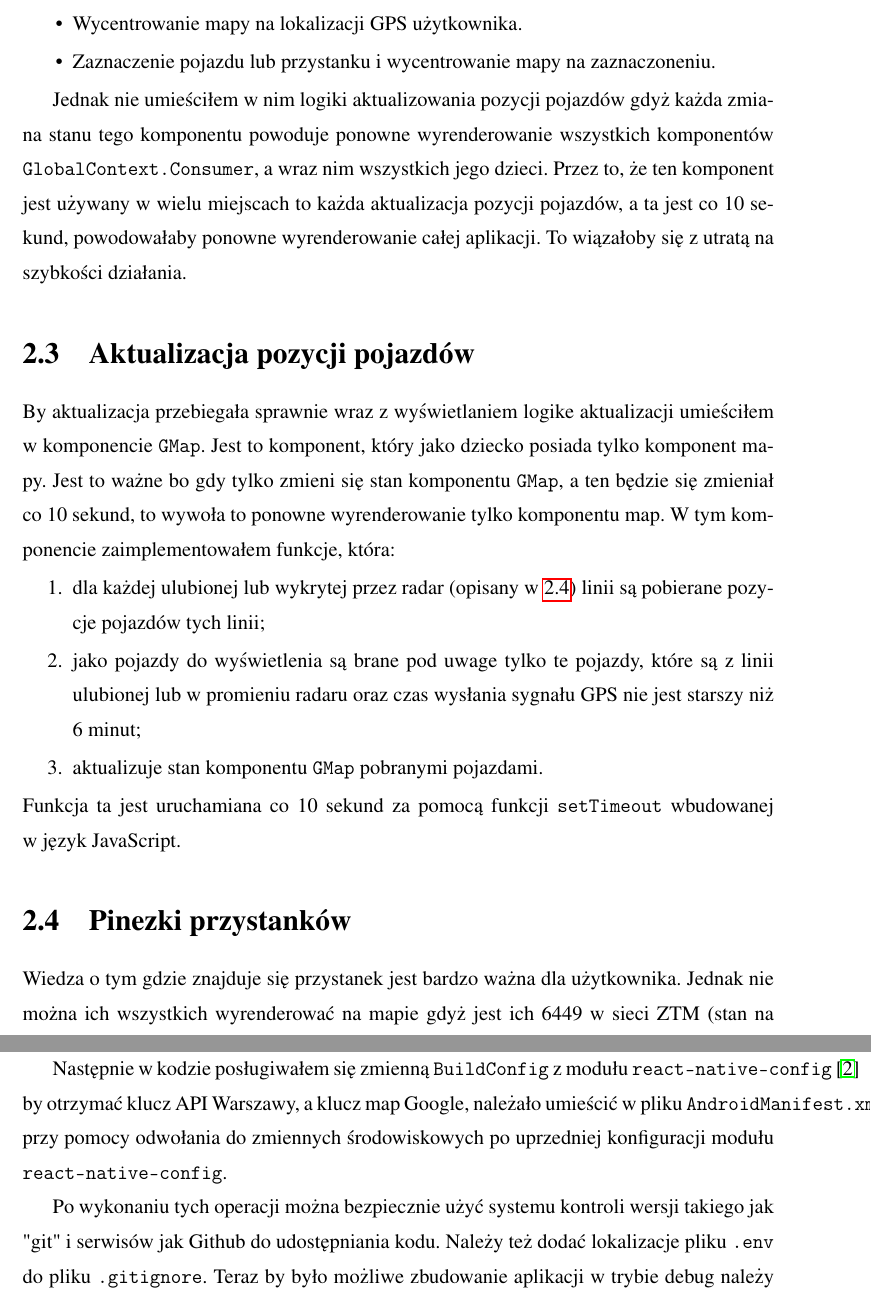
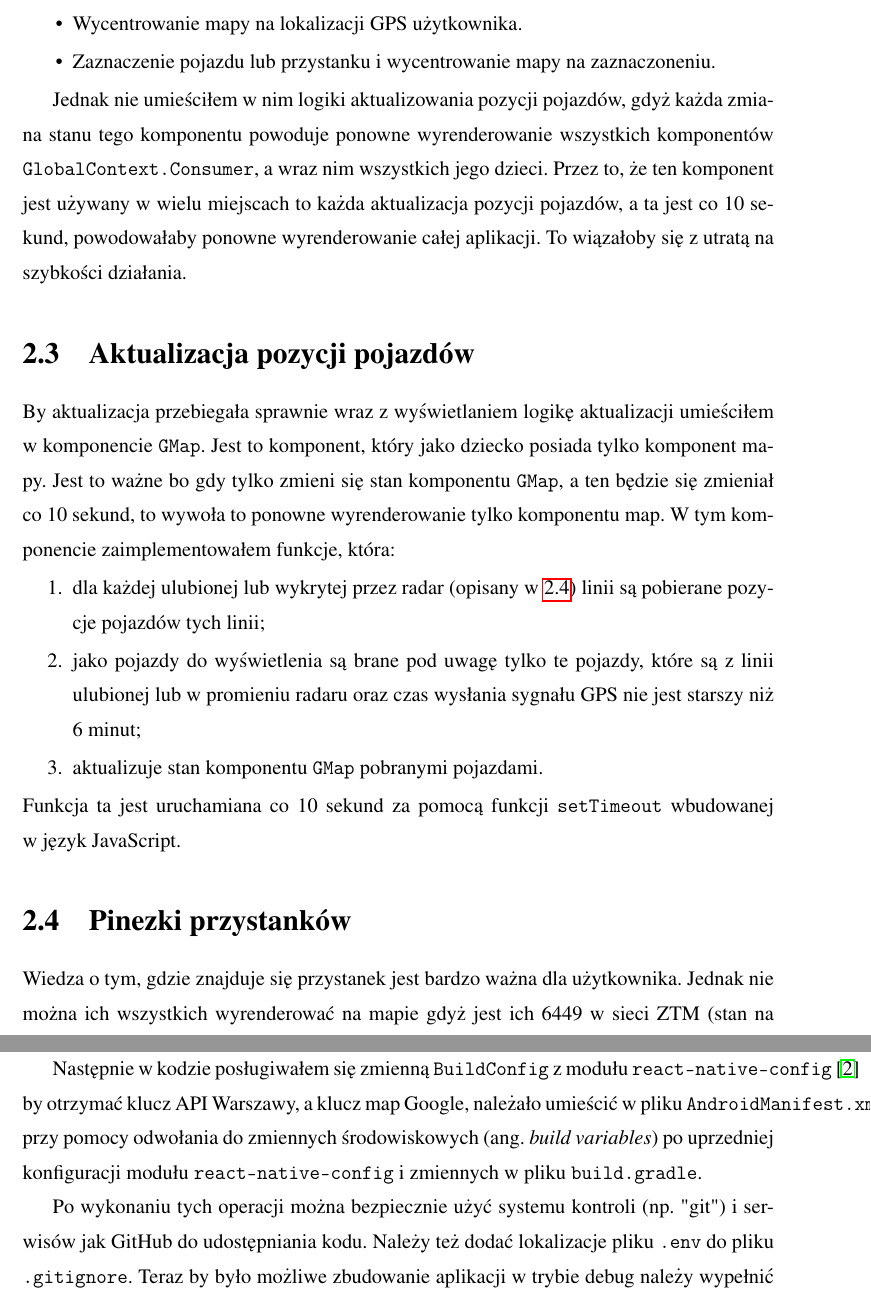
Before and after one commit to matyjb/inz, a LaTeX thesis (pdf/Praca_Inzynierska_Bartosz_Matyjasiak.tex): two parts of pages 13 and 17 of 22, joined at a grey line, cut so that both start at the same text. Compiled offline with pdfLaTeX.

Commit message:
ortografia

```diff
--- a/pdf/Praca_Inzynierska_Bartosz_Matyjasiak.tex
+++ b/pdf/Praca_Inzynierska_Bartosz_Matyjasiak.tex
@@ -144,7 +144,7 @@ Komponent też przechowuje referencje do komponentu mapy oraz udostępnia funkcj
   \item{Zaznaczenie pojazdu lub przystanku i~wycentrowanie mapy na zaznaczoneniu.}
 \end{itemize}
 
-Jednak nie umieściłem w~nim logiki aktualizowania pozycji pojazdów gdyż każda zmiana stanu
+Jednak nie umieściłem w~nim logiki aktualizowania pozycji pojazdów, gdyż każda zmiana stanu
 tego komponentu powoduje ponowne wyrenderowanie wszystkich komponentów \code{GlobalContext.Consumer}, a~wraz nim wszystkich jego dzieci.
 Przez to, że ten komponent jest używany w~wielu miejscach to każda aktualizacja pozycji pojazdów, a~ta
 jest co 10 sekund, powodowałaby ponowne wyrenderowanie całej aplikacji.
@@ -156,20 +156,20 @@ To wiązałoby się z~utratą na szybkości działania.
 % odpytuje wszystkie linie z~ulubionych i~dodaje do wyniku wszystko
 % odpytuje wszystkie linie z~radaru, które nie są w~ulubionych i~dodaje tylko
 %   te, które są w~zasięgu radaru
-By aktualizacja przebiegała sprawnie wraz z~wyświetlaniem logike aktualizacji umieściłem w~komponencie \code{GMap}.
+By aktualizacja przebiegała sprawnie wraz z~wyświetlaniem logikę aktualizacji umieściłem w~komponencie \code{GMap}.
 Jest to komponent, który jako dziecko posiada tylko komponent mapy.
 Jest to ważne bo gdy tylko zmieni się stan komponentu \code{GMap}, a~ten będzie się zmieniał co 10 sekund, to wywoła to ponowne wyrenderowanie tylko komponentu map.
 W tym komponencie zaimplementowałem funkcje, która:
 \begin{enumerate}
   \item{dla każdej ulubionej lub wykrytej przez radar (opisany w~\ref{RADAR}) linii są pobierane pozycje pojazdów tych linii;}
-  \item{jako pojazdy do wyświetlenia są brane pod uwage tylko te pojazdy, które są z~linii ulubionej lub w~promieniu radaru oraz czas wysłania sygnału GPS nie jest starszy niż 6 minut;}
+  \item{jako pojazdy do wyświetlenia są brane pod uwagę tylko te pojazdy, które są z~linii ulubionej lub w~promieniu radaru oraz czas wysłania sygnału GPS nie jest starszy niż 6 minut;}
   \item{aktualizuje stan komponentu \code{GMap} pobranymi pojazdami.}
 \end{enumerate}
 Funkcja ta jest uruchamiana co 10 sekund za pomocą funkcji \code{setTimeout} wbudowanej w~język JavaScript.
 
 \section{Pinezki przystanków}
-Wiedza o~tym gdzie znajduje się przystanek jest bardzo ważna dla użytkownika.
-Jednak nie można ich wszystkich wyrenderować na mapie gdyż jest ich 6449 w~sieci ZTM (stan na sierpień 2019~\cite{ZTMSTATS}).
+Wiedza o~tym, gdzie znajduje się przystanek jest bardzo ważna dla użytkownika.
+Jednak nie można ich wszystkich wyrenderować na mapie gdyż jest ich 6449 w~sieci ZTM (stan na sierpień~2019~\cite{ZTMSTATS}).
 Taka ilość praktycznie spowodowała by, że aplikacja nie nadawałaby się do użytku.
 Dlatego zoptymalizowałem to w~następujący sposób.
 
@@ -283,9 +283,9 @@ Dlatego by ukryć klucze stworzyłem plik \code{.env} w~lokalizacji domowej proj
 \code{WARSAW\_API\_KEY} oraz \code{GOOGLE\_MAPS\_API\_KEY} o~odpowiednich wartościach.
 
 Następnie w~kodzie posługiwałem się zmienną \code{BuildConfig} z~modułu \code{react-native-config}~\cite{REACTCONFIG} by otrzymać klucz API Warszawy,
-a klucz map Google, należało umieścić w~pliku \code{AndroidManifest.xml} przy pomocy odwołania do zmiennych środowiskowych po uprzedniej konfiguracji modułu \code{react-native-config}.
+a klucz map Google, należało umieścić w~pliku \code{AndroidManifest.xml} przy pomocy odwołania do zmiennych środowiskowych (ang.~\textit{build variables}) po uprzedniej konfiguracji modułu \code{react-native-config} i zmiennych w pliku \code{build.gradle}.
 
-Po wykonaniu tych operacji można bezpiecznie użyć systemu kontroli wersji takiego jak "git" i~serwisów jak Github do udostępniania kodu.
+Po wykonaniu tych operacji można bezpiecznie użyć systemu kontroli (np.~"git") i~serwisów jak GitHub do udostępniania kodu.
 Należy też dodać lokalizacje pliku \code{.env} do pliku \code{.gitignore}.
 Teraz by było możliwe zbudowanie aplikacji w~trybie debug należy wypełnić plik \code{.env.example} własnymi kluczami i~zmienić jego nazwę na \code{.env}.
 
```
Also changed, not shown: pdf/Praca_Inzynierska_Bartosz_Matyjasiak.pdf, pdf/Praca_Inzynierska_Bartosz_Matyjasiak.tex (34 more changed lines).
